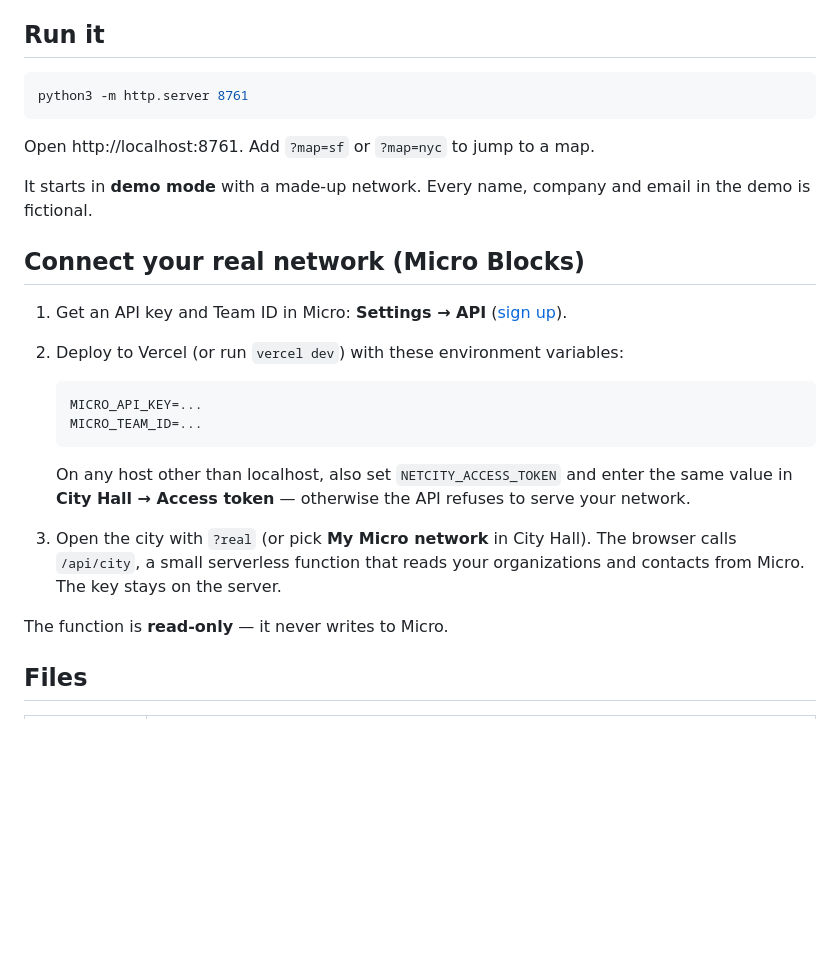
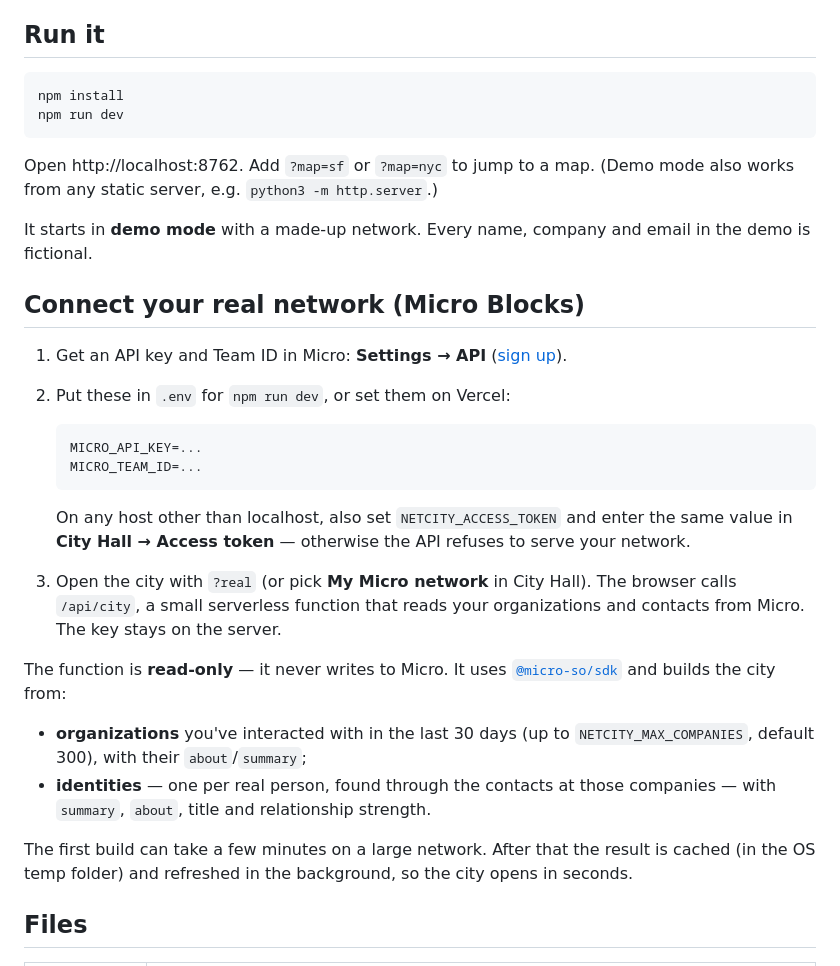
Before and after one commit to micro-so/NetCity, a Markdown page: README.md, the part around the change. Drawn GitHub-style; blank space fills up the shorter version.

Commit message:
README: npm run dev, identities, caching
Co-Authored-By: Claude Opus 5.5 <noreply@anthropic.com>

````diff
--- a/README.md
+++ b/README.md
@@ -15,17 +15,18 @@ Everything is drawn in code as pixel art — no image assets, no build step.
 ## Run it
 
 ```bash
-python3 -m http.server 8761
+npm install
+npm run dev
 ```
 
-Open http://localhost:8761. Add `?map=sf` or `?map=nyc` to jump to a map.
+Open http://localhost:8762. Add `?map=sf` or `?map=nyc` to jump to a map. (Demo mode also works from any static server, e.g. `python3 -m http.server`.)
 
 It starts in **demo mode** with a made-up network. Every name, company and email in the demo is fictional.
 
 ## Connect your real network (Micro Blocks)
 
 1. Get an API key and Team ID in Micro: **Settings → API** ([sign up](https://app.micro.so/login?intent=blocks)).
-2. Deploy to Vercel (or run `vercel dev`) with these environment variables:
+2. Put these in `.env` for `npm run dev`, or set them on Vercel:
 
    ```bash
    MICRO_API_KEY=...
@@ -36,7 +37,12 @@ It starts in **demo mode** with a made-up network. Every name, company and email
 
 3. Open the city with `?real` (or pick **My Micro network** in City Hall). The browser calls `/api/city`, a small serverless function that reads your organizations and contacts from Micro. The key stays on the server.
 
-The function is **read-only** — it never writes to Micro.
+The function is **read-only** — it never writes to Micro. It uses [`@micro-so/sdk`](https://www.npmjs.com/package/@micro-so/sdk) and builds the city from:
+
+- **organizations** you've interacted with in the last 30 days (up to `NETCITY_MAX_COMPANIES`, default 300), with their `about`/`summary`;
+- **identities** — one per real person, found through the contacts at those companies — with `summary`, `about`, title and relationship strength.
+
+The first build can take a few minutes on a large network. After that the result is cached (in the OS temp folder) and refreshed in the background, so the city opens in seconds.
 
 ## Files
 
````
